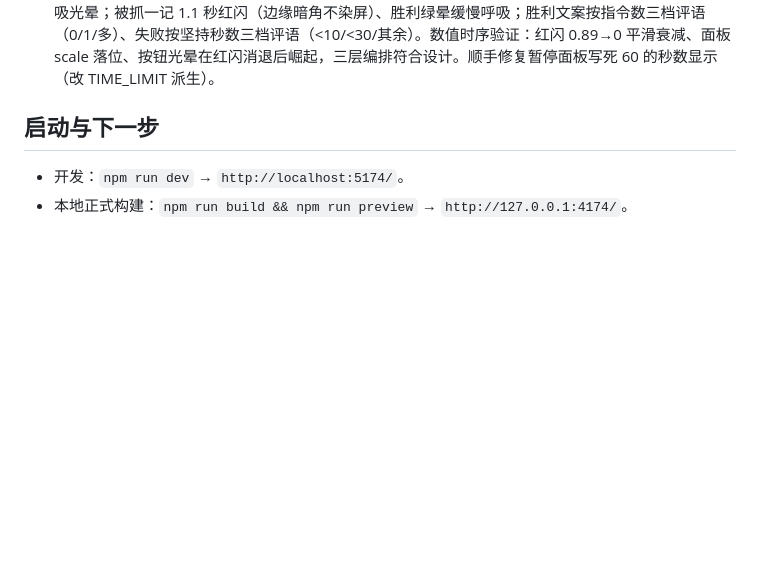
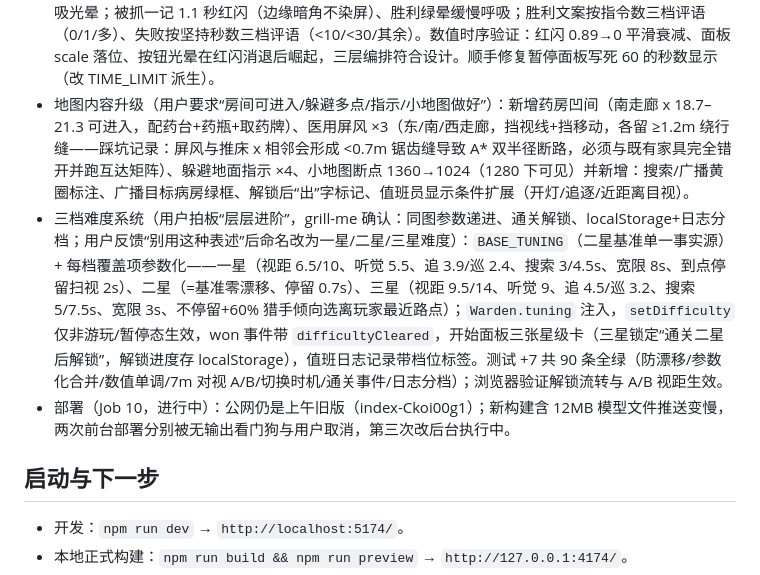
Before and after one commit to Alphaxiaoteng/alphagame-VibeHack, a Markdown page: IMPLEMENTATION_STATUS.md, the part around the change. GitHub-like rendering; blank space fills up the shorter version.

Commit message:
docs: record map upgrade, three-tier difficulty and deploy status

```diff
--- a/IMPLEMENTATION_STATUS.md
+++ b/IMPLEMENTATION_STATUS.md
@@ -99,6 +99,9 @@
 - 未提交说明：本轮与并行会话的模型替换工作（modelLoader 等）共存于工作区，提交时排除其未完成的孤立文件；未执行部署（用户指示）。
 - 三档难度系统（用户拍板“层层进阶”，grill-me 确认：同图参数递进、通关解锁、localStorage+日志分档）：`DIFFICULTIES` 预设表——见习夜班（视距 6.5/10、听觉 5.5、追 3.9/巡 2.4、搜索 3/4.5、宽限 8s）、标准夜班（=上线现值零漂移，常量改为从标准档派生防漂移）、高危夜巡（视距 9.5/14、听觉 9、追 4.5/巡 3.2、搜索 5/7.5、宽限 3s）；45 秒与三指令参数三档一致。`Warden.tuning` 注入（7 处常量引用改读 tuning）；`RoundsGame.setDifficulty` 仅非游玩/暂停态生效；won 事件带 `difficultyCleared`；开始面板三张难度卡（见习/标准默认可选，高危锁定 🔒），通关当前档解锁下一档（localStorage rounds-difficulty-v1），结算脚注出解锁提示；值班日志按难度分档（记录带档位标签）。测试 +7（防漂移/数值单调/7m 对视 A/B 见习 patrol 高危 chase/切换时机/通关事件/日志分档），共 89 条全绿；浏览器验证解锁流转与 A/B 视距生效。高危独有“追逐停顿”按时间盒砍掉未做。
 - 结算演出与文案（用户要求“结束动画交互”）：结算面板升起淡入、标题/正文/按钮错峰进场、主按钮呼吸光晕；被抓一记 1.1 秒红闪（边缘暗角不染屏）、胜利绿晕缓慢呼吸；胜利文案按指令数三档评语（0/1/多）、失败按坚持秒数三档评语（<10/<30/其余）。数值时序验证：红闪 0.89→0 平滑衰减、面板 scale 落位、按钮光晕在红闪消退后崛起，三层编排符合设计。顺手修复暂停面板写死 60 的秒数显示（改 TIME_LIMIT 派生）。
+- 地图内容升级（用户要求“房间可进入/躲避多点/指示/小地图做好”）：新增药房凹间（南走廊 x 18.7–21.3 可进入，配药台+药瓶+取药牌）、医用屏风 ×3（东/南/西走廊，挡视线+挡移动，各留 ≥1.2m 绕行缝——踩坑记录：屏风与推床 x 相邻会形成 <0.7m 锯齿缝导致 A* 双半径断路，必须与既有家具完全错开并跑互达矩阵）、躲避地面指示 ×4、小地图断点 1360→1024（1280 下可见）并新增：搜索/广播黄圈标注、广播目标病房绿框、解锁后“出”字标记、值班员显示条件扩展（开灯/追逐/近距离目视）。
+- 三档难度系统（用户拍板“层层进阶”，grill-me 确认：同图参数递进、通关解锁、localStorage+日志分档；用户反馈“别用这种表述”后命名改为一星/二星/三星难度）：`BASE_TUNING`（二星基准单一事实源）+ 每档覆盖项参数化——一星（视距 6.5/10、听觉 5.5、追 3.9/巡 2.4、搜索 3/4.5s、宽限 8s、到点停留扫视 2s）、二星（=基准零漂移、停留 0.7s）、三星（视距 9.5/14、听觉 9、追 4.5/巡 3.2、搜索 5/7.5s、宽限 3s、不停留+60% 猎手倾向选离玩家最近路点）；`Warden.tuning` 注入，`setDifficulty` 仅非游玩/暂停态生效，won 事件带 `difficultyCleared`，开始面板三张星级卡（三星锁定“通关二星后解锁”，解锁进度存 localStorage），值班日志记录带档位标签。测试 +7 共 90 条全绿（防漂移/参数化合并/数值单调/7m 对视 A/B/切换时机/通关事件/日志分档）；浏览器验证解锁流转与 A/B 视距生效。
+- 部署（Job 10，进行中）：公网仍是上午旧版（index-Ckoi00g1）；新构建含 12MB 模型文件推送变慢，两次前台部署分别被无输出看门狗与用户取消，第三次改后台执行中。
 
 ## 启动与下一步
 
```
